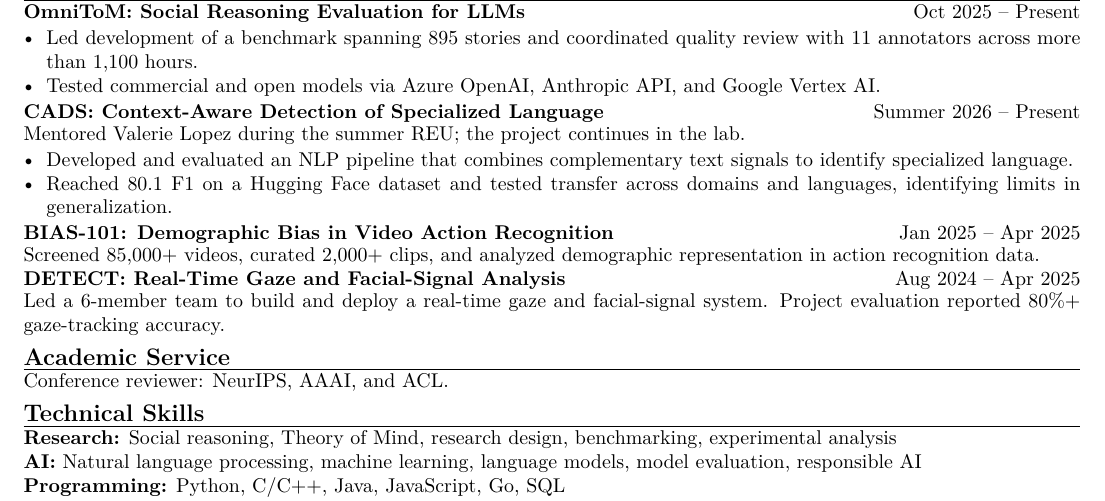
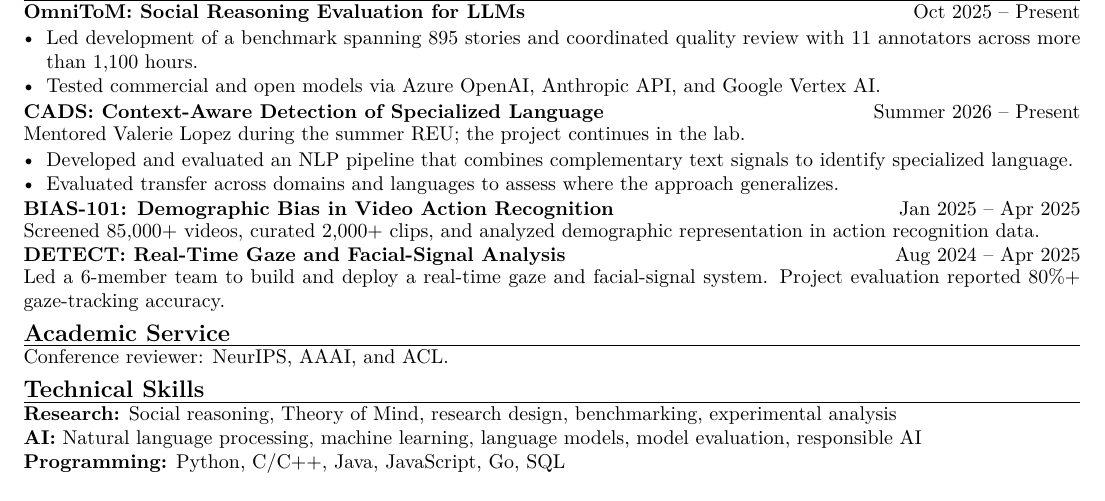
Before and after one commit to Adam-12-0/resume, a LaTeX document (main.tex): part of the page, cut so that both start at the same text. Compiled offline with pdfLaTeX.

Commit message:
Remove dataset score from CADS resume entry

```diff
--- a/main.tex
+++ b/main.tex
@@ -49,7 +49,7 @@ Interests include natural language processing, machine learning, and responsible
 \entry{CADS: Context-Aware Detection of Specialized Language}{Summer 2026 -- Present}{Mentored Valerie Lopez during the summer REU; the project continues in the lab.}
 \begin{itemize}
   \item Developed and evaluated an NLP pipeline that combines complementary text signals to identify specialized language.
-  \item Reached 80.1 F1 on a Hugging Face dataset and tested transfer across domains and languages, identifying limits in generalization.
+  \item Evaluated transfer across domains and languages to assess where the approach generalizes.
 \end{itemize}
 
 \entry{BIAS-101: Demographic Bias in Video Action Recognition}{Jan 2025 -- Apr 2025}{Screened 85,000+ videos, curated 2,000+ clips, and analyzed demographic representation in action recognition data.}
```
Also changed, not shown: Resume.pdf.
